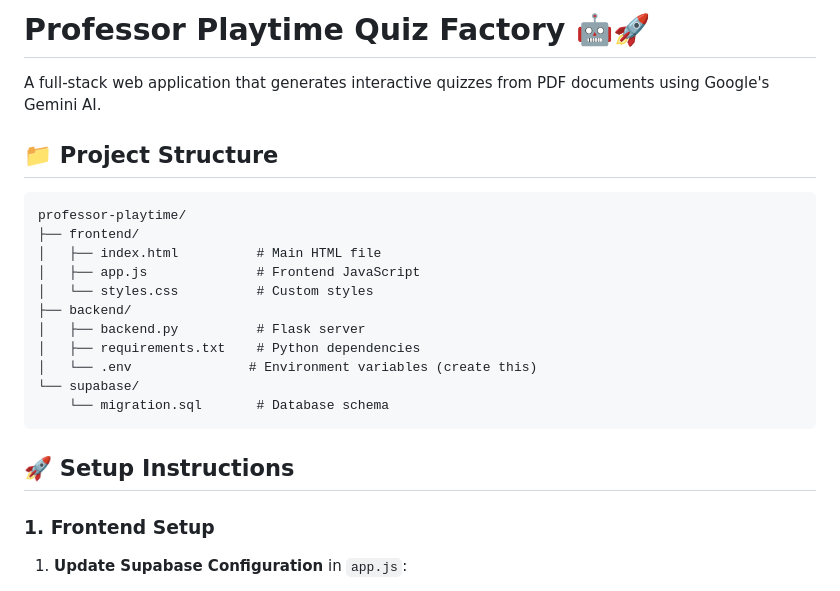
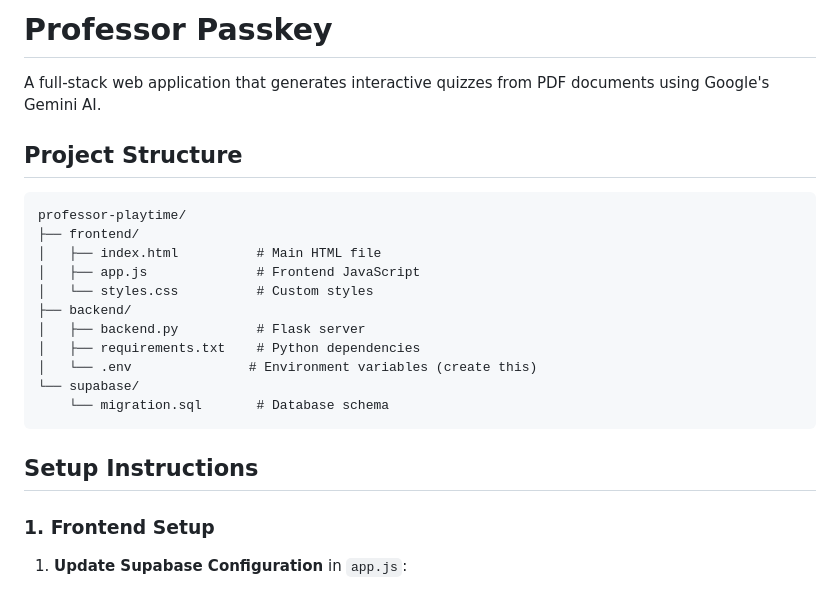
Before and after one commit to ParthSinha19/Professor_Pass_Key, a Markdown page: README.md, the part around one of its changes. Rendered like a GitHub page.

Commit message:
Rename project and refine README structure
Updated project name and adjusted section headers in README.

````diff
--- a/README.md
+++ b/README.md
@@ -1,8 +1,8 @@
-# Professor Playtime Quiz Factory 🤖🚀
+# Professor Passkey
 
 A full-stack web application that generates interactive quizzes from PDF documents using Google's Gemini AI.
 
-## 📁 Project Structure
+## Project Structure
 
 ```
 professor-playtime/
@@ -18,7 +18,7 @@ professor-playtime/
     └── migration.sql       # Database schema
 ```
 
-## 🚀 Setup Instructions
+## Setup Instructions
 
 ### 1. Frontend Setup
 
````
Also changed, not shown: other parts of README.md (+14 -14 lines).
